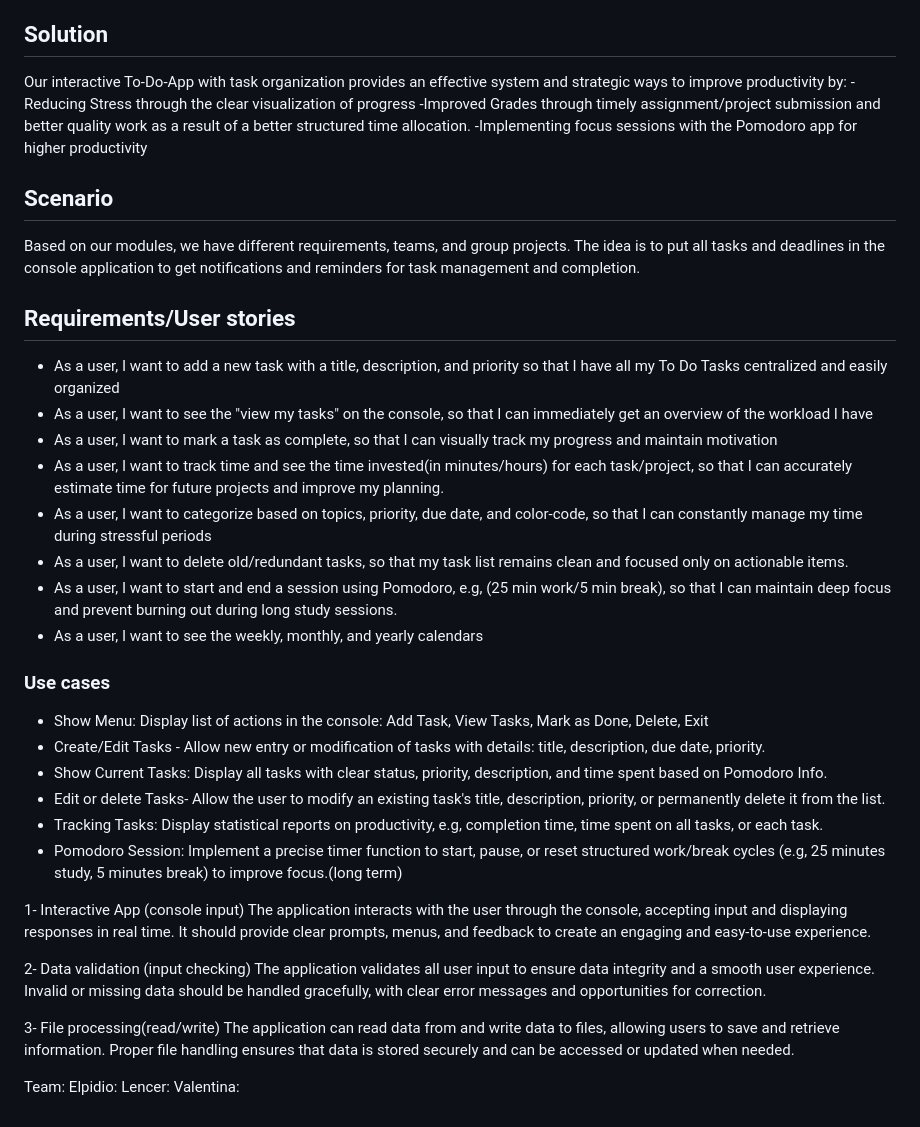
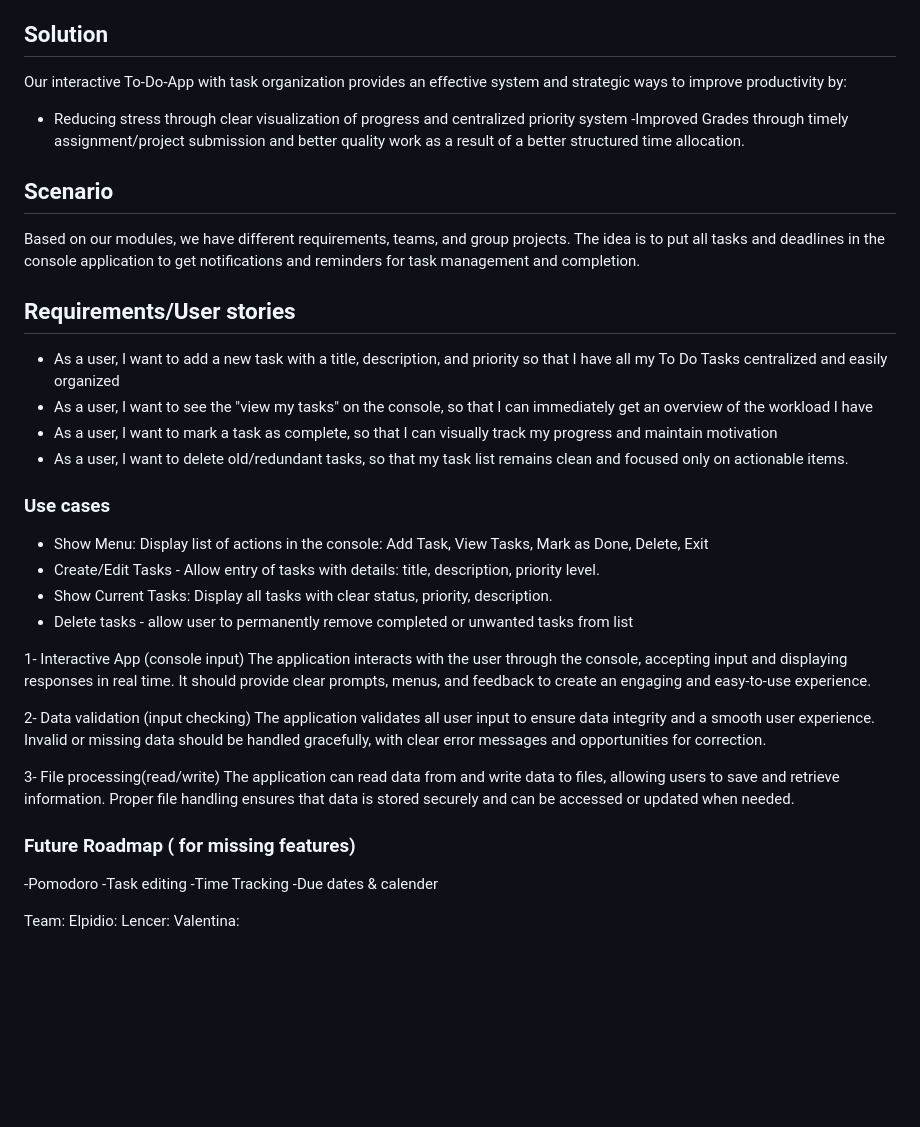
Before and after one commit to ElpiLab/To-Do-App, a Markdown page: README.md, the part around the change. GitHub-like rendering; blank space fills up the shorter version.

Commit message:
Revise README for improved clarity and organization
Updated the README to enhance clarity and detail in the To-Do App description and use cases.

```diff
--- a/README.md
+++ b/README.md
@@ -24,9 +24,9 @@ Lack of a centralized system to maximize productivity, especially in first-year
 ## Solution
 
 Our interactive To-Do-App with task organization provides an effective system and strategic ways to improve productivity by:
--Reducing Stress through the clear visualization of progress
+- Reducing stress through clear visualization of progress and centralized priority system
 -Improved Grades through timely assignment/project submission and better quality work as a result of a better structured time allocation.
--Implementing focus sessions with the Pomodoro app for higher productivity
+
 
 ## Scenario
 
@@ -37,20 +37,15 @@ Based on our modules, we have different requirements, teams, and group projects.
 - As a user, I want to add a new task with a title, description, and priority so that I have all my To Do Tasks centralized and easily organized
 - As a user, I want to see the "view my tasks" on the console, so that I can immediately get an overview of the workload I have
 - As a user, I want to mark a task as complete, so that I can visually track my progress and maintain motivation
-- As a user, I want to track time and see the time invested(in minutes/hours) for each task/project, so that I can accurately estimate time for future projects and improve my planning.
-- As a user, I want to categorize based on topics, priority, due date, and color-code, so that I can constantly manage my time during stressful periods
 - As a user, I want to delete old/redundant tasks, so that my task list remains clean and focused only on actionable items.
-- As a user, I want to start and end a session using Pomodoro, e.g,  (25 min work/5 min break), so that I can maintain deep focus and prevent burning out during long study sessions.
-- As a user, I want to see the weekly, monthly, and yearly calendars
+
 
 ### Use cases
 
 - Show Menu: Display list of actions in the console: Add Task, View Tasks, Mark as Done, Delete, Exit
-- Create/Edit Tasks - Allow new entry or modification of tasks with details: title, description, due date, priority.
-- Show Current Tasks: Display all tasks with clear status, priority, description, and time spent based on Pomodoro Info.
-- Edit or delete Tasks- Allow the user to modify an existing task's title, description, priority, or permanently delete it from the list.
-- Tracking Tasks: Display statistical reports on productivity, e.g, completion time, time spent on all tasks, or each task.
-- Pomodoro Session: Implement a precise timer function to start, pause, or reset structured work/break cycles (e.g, 25 minutes study, 5 minutes break) to improve focus.(long term)
+- Create/Edit Tasks - Allow entry of tasks with details: title, description, priority level.
+- Show Current Tasks: Display all tasks with clear status, priority, description.
+- Delete tasks - allow user to permanently remove completed or unwanted tasks from list
 
 1- Interactive App (console input)
 The application interacts with the user through the console, accepting input and displaying responses in real time. It should provide clear prompts, menus, and feedback to create an engaging and easy-to-use experience.
@@ -61,6 +56,14 @@ The application validates all user input to ensure data integrity and a smooth u
 3- File processing(read/write)
 The application can read data from and write data to files, allowing users to save and retrieve information. Proper file handling ensures that data is stored securely and can be accessed or updated when needed.
 
+
+
+### Future Roadmap ( for missing features)
+-Pomodoro
+-Task editing
+-Time Tracking
+-Due dates & calender
+
  Team:
  Elpidio:
  Lencer:
```
